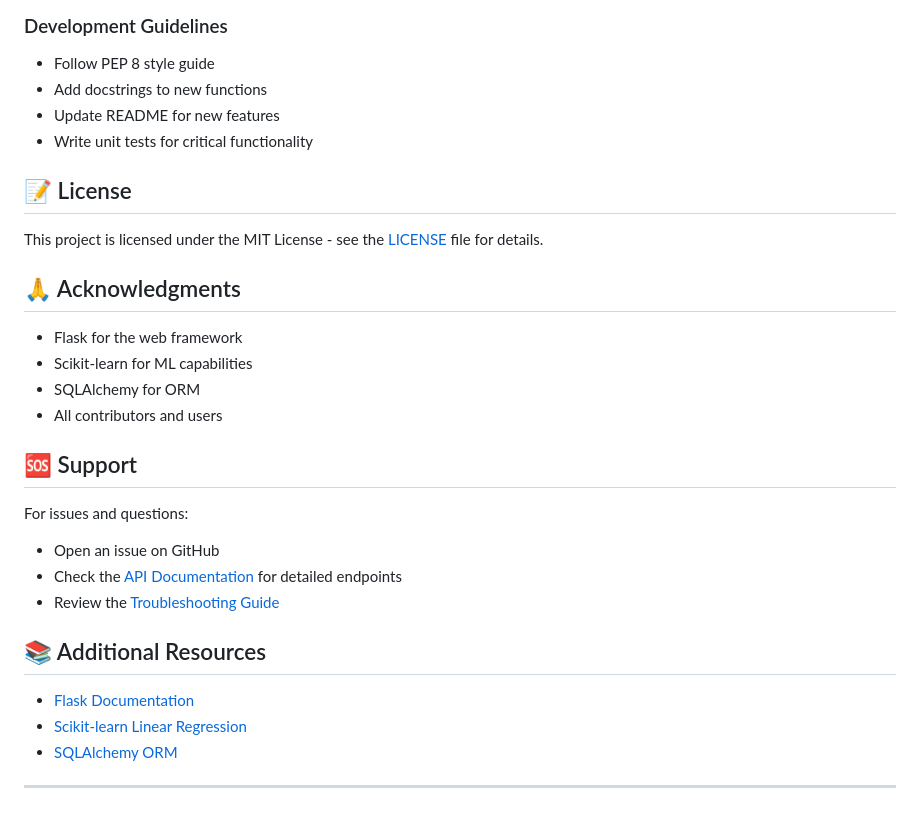
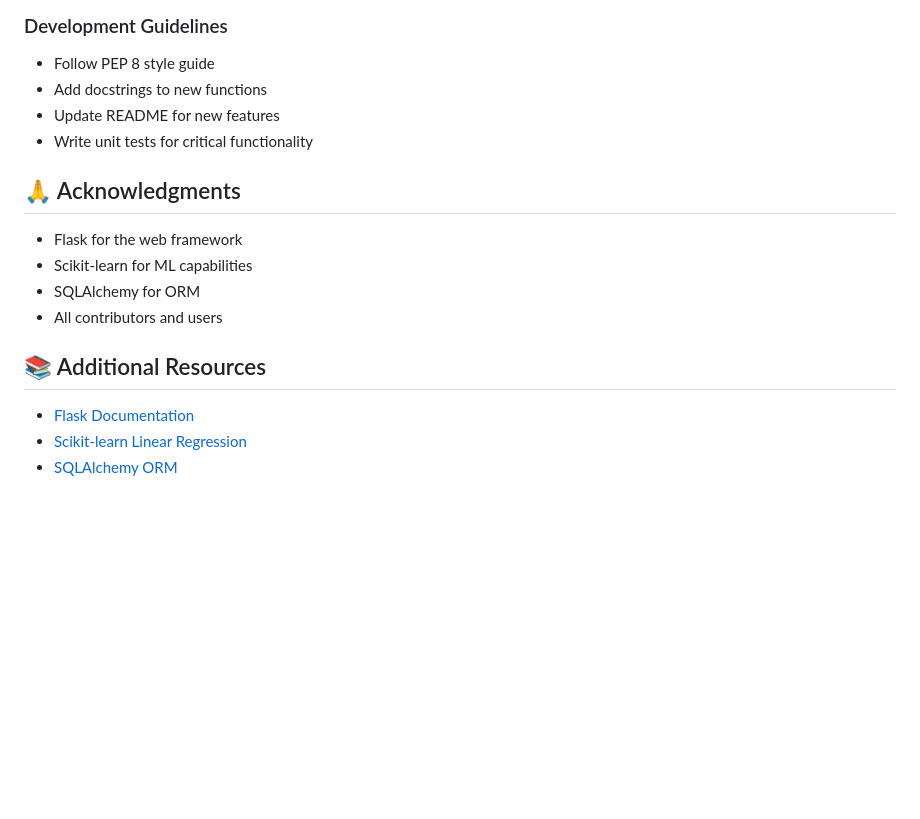
Before and after one commit to GokulS2107/-Inventory-Management, a Markdown page: README.md, the part around the change. GitHub-like rendering; blank space fills up the shorter version.

Commit message:
Remove License and Support sections from README
Removed license and support sections from README.

```diff
--- a/README.md
+++ b/README.md
@@ -230,10 +230,6 @@ python test_data.py
 - Update README for new features
 - Write unit tests for critical functionality
 
-## 📝 License
-
-This project is licensed under the MIT License - see the [LICENSE](LICENSE) file for details.
-
 ## 🙏 Acknowledgments
 
 - Flask for the web framework
@@ -241,17 +237,8 @@ This project is licensed under the MIT License - see the [LICENSE](LICENSE) file
 - SQLAlchemy for ORM
 - All contributors and users
 
-## 🆘 Support
-
-For issues and questions:
-- Open an issue on GitHub
-- Check the [API Documentation](API.md) for detailed endpoints
-- Review the [Troubleshooting Guide](TROUBLESHOOTING.md)
-
 ## 📚 Additional Resources
 
 - [Flask Documentation](https://flask.palletsprojects.com/)
 - [Scikit-learn Linear Regression](https://scikit-learn.org/stable/modules/generated/sklearn.linear_model.LinearRegression.html)
 - [SQLAlchemy ORM](https://www.sqlalchemy.org/)
-
----
```
